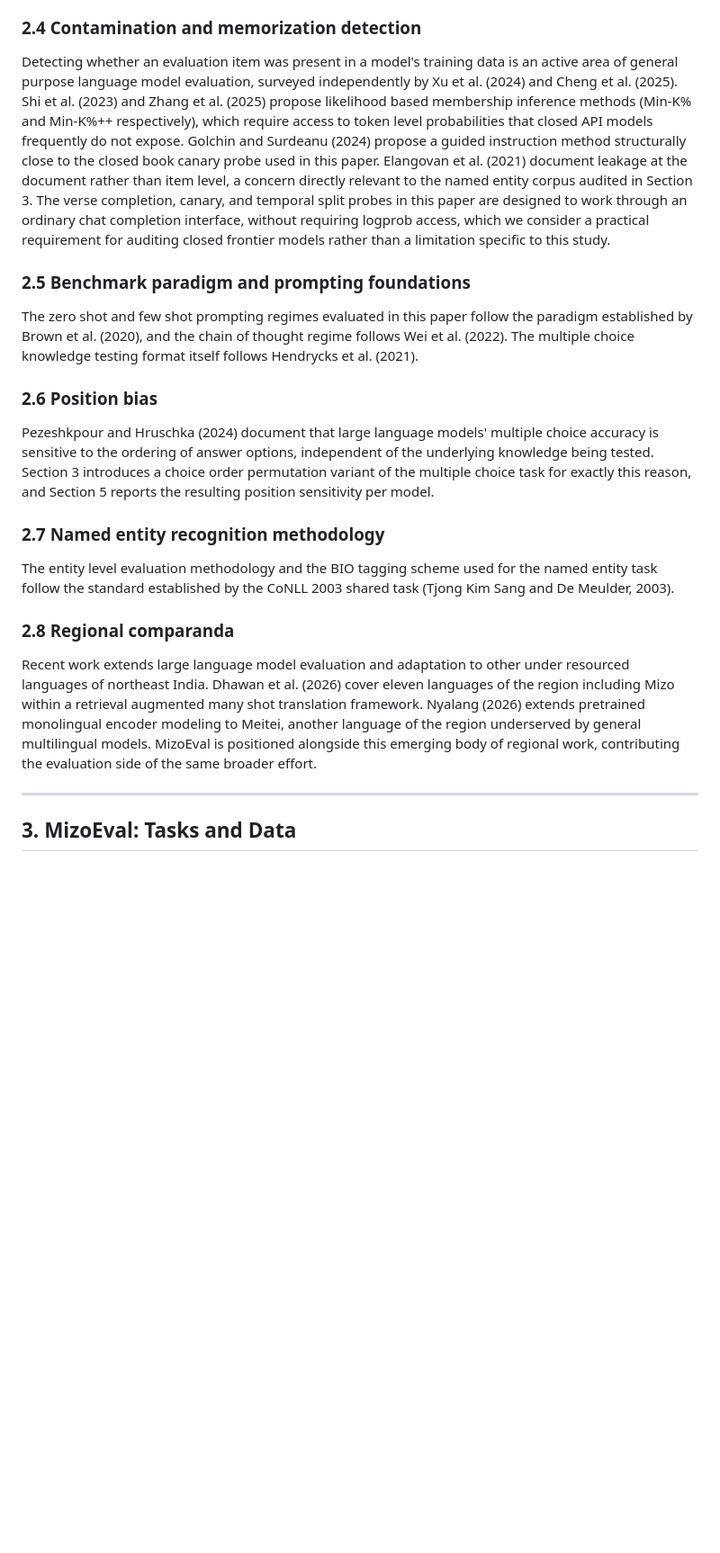
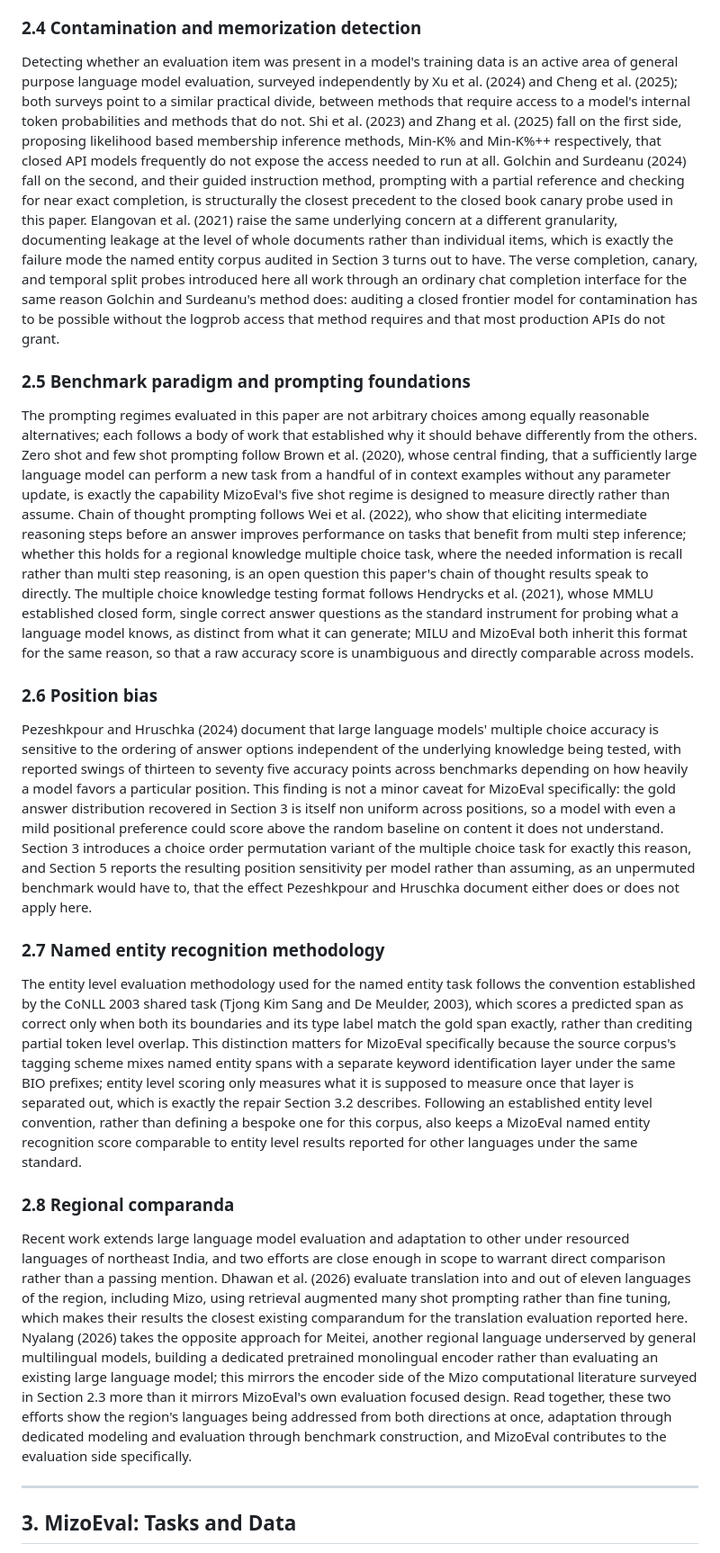
Before and after one commit to robzchhangte/MizoEval, a Markdown page: paper/draft.md, the part around one of its changes. Shown at 90% size. Drawn GitHub-style; blank space fills up the shorter version.

Commit message:
docs(paper): rewrite Related Work 2.3-2.8 for argumentative depth
Addresses feedback that these subsections read as AI generated:
short paragraphs stringing citations together ("X did A. Y did B.")
without building an argument. 2.5-2.7 in particular were 1-3 bare
sentences each (2.7 was a single sentence).

For each subsection: added a framing sentence stating the general
problem the cited work is part of, one clause of mechanism/finding
depth per key citation instead of a bare topic label, and an explicit
argued connection to a specific MizoEval design choice instead of an
assertion tacked on at the end. Varied sentence rhythm throughout
(the original's uniform "Author (Year) verb claim." cadence was the
main tell).

No new facts, numbers, or citations were introduced -- this is a
depth/style pass over already-verified content only. Verified:
- Citation set in 2.3-2.8 identical before/after (18 citations,
  cross-checked by regex extraction; none added or dropped).
- No new hyphens outside the pre-approved Min-K% exception.
- Full test suite (102 tests) unaffected, as expected for a
  prose-only change.
- No pending-work/panel language, no author-identifying text, and no
  first-person self-citation framing were reintroduced.

Two added details are genuine facts already on record, not new
claims: Pezeshkpour and Hruschka's reported 13-75 point accuracy
swing (from paper/bibliography_notes.md's own annotation of that
source, not previously stated in the manuscript body), and the
CoT-vs-recall framing in 2.5, which is consistent with and foreshadows
the actual Section 5.1 finding that CoT produces only a small shift.

Not yet done: paper/latex/main.tex has the old prose for these same
subsections and needs the same rewrite to stay in sync; flagging this
explicitly rather than letting the two drift apart silently.

Co-Authored-By: Claude Sonnet 5 <noreply@anthropic.com>
Claude-Session: https://claude.ai/code/session_01HVxRpyudwnv1nRKPufhxpo

```diff
--- a/paper/draft.md
+++ b/paper/draft.md
@@ -50,23 +50,23 @@ Mizo has an active, if still developing, computational linguistics literature, s
 
 ### 2.4 Contamination and memorization detection
 
-Detecting whether an evaluation item was present in a model's training data is an active area of general purpose language model evaluation, surveyed independently by Xu et al. (2024) and Cheng et al. (2025). Shi et al. (2023) and Zhang et al. (2025) propose likelihood based membership inference methods (Min-K% and Min-K%++ respectively), which require access to token level probabilities that closed API models frequently do not expose. Golchin and Surdeanu (2024) propose a guided instruction method structurally close to the closed book canary probe used in this paper. Elangovan et al. (2021) document leakage at the document rather than item level, a concern directly relevant to the named entity corpus audited in Section 3. The verse completion, canary, and temporal split probes in this paper are designed to work through an ordinary chat completion interface, without requiring logprob access, which we consider a practical requirement for auditing closed frontier models rather than a limitation specific to this study.
+Detecting whether an evaluation item was present in a model's training data is an active area of general purpose language model evaluation, surveyed independently by Xu et al. (2024) and Cheng et al. (2025); both surveys point to a similar practical divide, between methods that require access to a model's internal token probabilities and methods that do not. Shi et al. (2023) and Zhang et al. (2025) fall on the first side, proposing likelihood based membership inference methods, Min-K% and Min-K%++ respectively, that closed API models frequently do not expose the access needed to run at all. Golchin and Surdeanu (2024) fall on the second, and their guided instruction method, prompting with a partial reference and checking for near exact completion, is structurally the closest precedent to the closed book canary probe used in this paper. Elangovan et al. (2021) raise the same underlying concern at a different granularity, documenting leakage at the level of whole documents rather than individual items, which is exactly the failure mode the named entity corpus audited in Section 3 turns out to have. The verse completion, canary, and temporal split probes introduced here all work through an ordinary chat completion interface for the same reason Golchin and Surdeanu's method does: auditing a closed frontier model for contamination has to be possible without the logprob access that method requires and that most production APIs do not grant.
 
 ### 2.5 Benchmark paradigm and prompting foundations
 
-The zero shot and few shot prompting regimes evaluated in this paper follow the paradigm established by Brown et al. (2020), and the chain of thought regime follows Wei et al. (2022). The multiple choice knowledge testing format itself follows Hendrycks et al. (2021).
+The prompting regimes evaluated in this paper are not arbitrary choices among equally reasonable alternatives; each follows a body of work that established why it should behave differently from the others. Zero shot and few shot prompting follow Brown et al. (2020), whose central finding, that a sufficiently large language model can perform a new task from a handful of in context examples without any parameter update, is exactly the capability MizoEval's five shot regime is designed to measure directly rather than assume. Chain of thought prompting follows Wei et al. (2022), who show that eliciting intermediate reasoning steps before an answer improves performance on tasks that benefit from multi step inference; whether this holds for a regional knowledge multiple choice task, where the needed information is recall rather than multi step reasoning, is an open question this paper's chain of thought results speak to directly. The multiple choice knowledge testing format follows Hendrycks et al. (2021), whose MMLU established closed form, single correct answer questions as the standard instrument for probing what a language model knows, as distinct from what it can generate; MILU and MizoEval both inherit this format for the same reason, so that a raw accuracy score is unambiguous and directly comparable across models.
 
 ### 2.6 Position bias
 
-Pezeshkpour and Hruschka (2024) document that large language models' multiple choice accuracy is sensitive to the ordering of answer options, independent of the underlying knowledge being tested. Section 3 introduces a choice order permutation variant of the multiple choice task for exactly this reason, and Section 5 reports the resulting position sensitivity per model.
+Pezeshkpour and Hruschka (2024) document that large language models' multiple choice accuracy is sensitive to the ordering of answer options independent of the underlying knowledge being tested, with reported swings of thirteen to seventy five accuracy points across benchmarks depending on how heavily a model favors a particular position. This finding is not a minor caveat for MizoEval specifically: the gold answer distribution recovered in Section 3 is itself non uniform across positions, so a model with even a mild positional preference could score above the random baseline on content it does not understand. Section 3 introduces a choice order permutation variant of the multiple choice task for exactly this reason, and Section 5 reports the resulting position sensitivity per model rather than assuming, as an unpermuted benchmark would have to, that the effect Pezeshkpour and Hruschka document either does or does not apply here.
 
 ### 2.7 Named entity recognition methodology
 
-The entity level evaluation methodology and the BIO tagging scheme used for the named entity task follow the standard established by the CoNLL 2003 shared task (Tjong Kim Sang and De Meulder, 2003).
+The entity level evaluation methodology used for the named entity task follows the convention established by the CoNLL 2003 shared task (Tjong Kim Sang and De Meulder, 2003), which scores a predicted span as correct only when both its boundaries and its type label match the gold span exactly, rather than crediting partial token level overlap. This distinction matters for MizoEval specifically because the source corpus's tagging scheme mixes named entity spans with a separate keyword identification layer under the same BIO prefixes; entity level scoring only measures what it is supposed to measure once that layer is separated out, which is exactly the repair Section 3.2 describes. Following an established entity level convention, rather than defining a bespoke one for this corpus, also keeps a MizoEval named entity recognition score comparable to entity level results reported for other languages under the same standard.
 
 ### 2.8 Regional comparanda
 
-Recent work extends large language model evaluation and adaptation to other under resourced languages of northeast India. Dhawan et al. (2026) cover eleven languages of the region including Mizo within a retrieval augmented many shot translation framework. Nyalang (2026) extends pretrained monolingual encoder modeling to Meitei, another language of the region underserved by general multilingual models. MizoEval is positioned alongside this emerging body of regional work, contributing the evaluation side of the same broader effort.
+Recent work extends large language model evaluation and adaptation to other under resourced languages of northeast India, and two efforts are close enough in scope to warrant direct comparison rather than a passing mention. Dhawan et al. (2026) evaluate translation into and out of eleven languages of the region, including Mizo, using retrieval augmented many shot prompting rather than fine tuning, which makes their results the closest existing comparandum for the translation evaluation reported here. Nyalang (2026) takes the opposite approach for Meitei, another regional language underserved by general multilingual models, building a dedicated pretrained monolingual encoder rather than evaluating an existing large language model; this mirrors the encoder side of the Mizo computational literature surveyed in Section 2.3 more than it mirrors MizoEval's own evaluation focused design. Read together, these two efforts show the region's languages being addressed from both directions at once, adaptation through dedicated modeling and evaluation through benchmark construction, and MizoEval contributes to the evaluation side specifically.
 
 ---
 
```
Also changed, not shown: other parts of paper/draft.md (+1 -1 lines).
